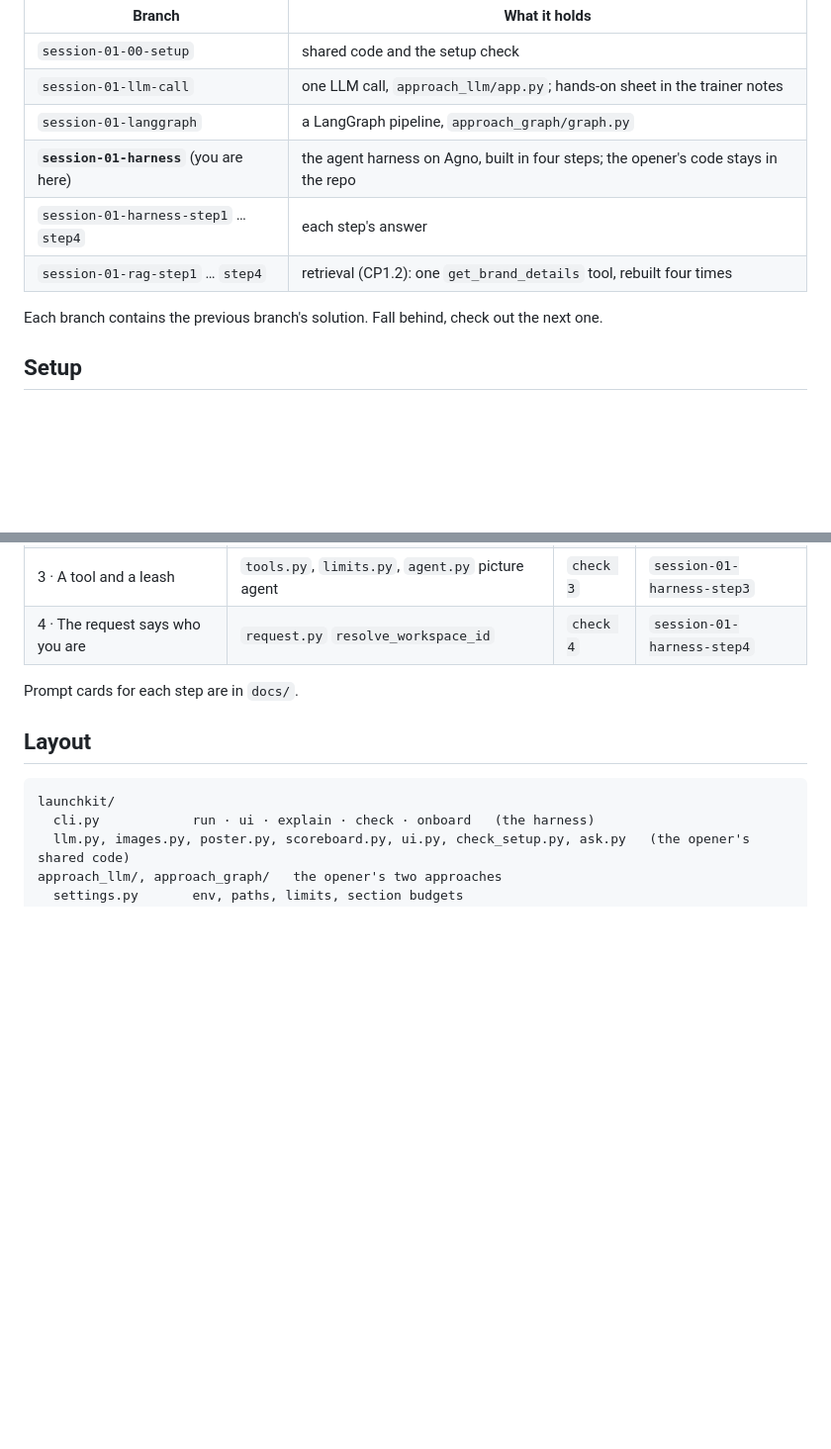
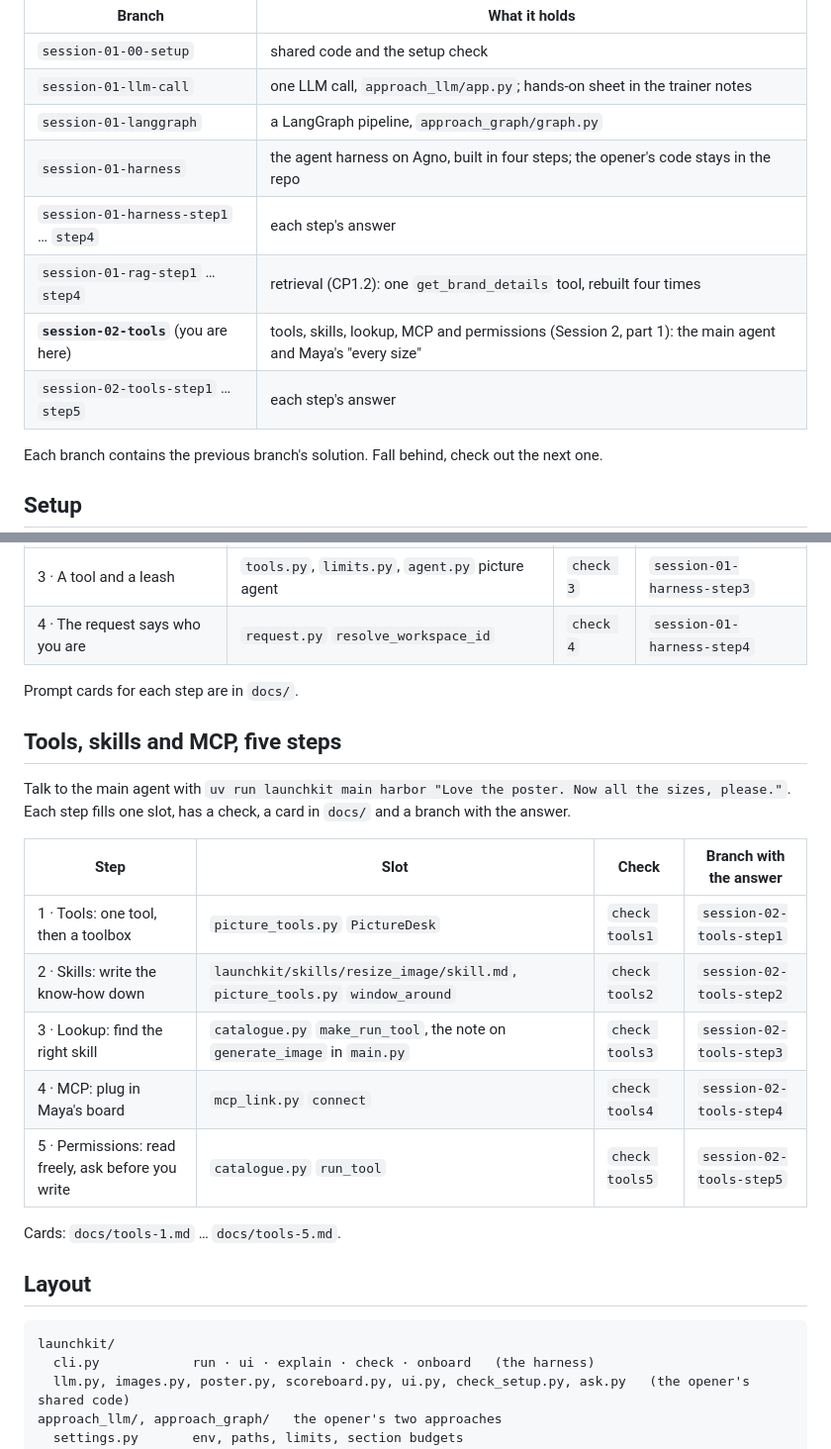
Before and after one commit to KeyValueSoftwareSystems/ai-upskill, a Markdown page: README.md, 2 parts joined by grey strips. Shown at 99% size. GitHub-like rendering; blank space fills up the shorter version.

Commit message:
README: the five tools steps, their checks, cards and answer branches
Co-Authored-By: Claude Opus 5.5 <noreply@anthropic.com>

````diff
--- a/README.md
+++ b/README.md
@@ -7,9 +7,11 @@ A marketing assistant built in steps across the session. A marketer asks for a p
 | `session-01-00-setup` | shared code and the setup check |
 | `session-01-llm-call` | one LLM call, `approach_llm/app.py`; hands-on sheet in the trainer notes |
 | `session-01-langgraph` | a LangGraph pipeline, `approach_graph/graph.py` |
-| **`session-01-harness`** (you are here) | the agent harness on Agno, built in four steps; the opener's code stays in the repo |
+| `session-01-harness` | the agent harness on Agno, built in four steps; the opener's code stays in the repo |
 | `session-01-harness-step1` … `step4` | each step's answer |
 | `session-01-rag-step1` … `step4` | retrieval (CP1.2): one `get_brand_details` tool, rebuilt four times |
+| **`session-02-tools`** (you are here) | tools, skills, lookup, MCP and permissions (Session 2, part 1): the main agent and Maya's "every size" |
+| `session-02-tools-step1` … `step5` | each step's answer |
 
 Each branch contains the previous branch's solution. Fall behind, check out the next one.
 
@@ -54,6 +56,20 @@ Each step fills one TODO slot in `launchkit/harness/`. Each step has a check. Th
 
 Prompt cards for each step are in `docs/`.
 
+## Tools, skills and MCP, five steps
+
+Talk to the main agent with `uv run launchkit main harbor "Love the poster. Now all the sizes, please."`. Each step fills one slot, has a check, a card in `docs/` and a branch with the answer.
+
+| Step | Slot | Check | Branch with the answer |
+| --- | --- | --- | --- |
+| 1 · Tools: one tool, then a toolbox | `picture_tools.py` `PictureDesk` | `check tools1` | `session-02-tools-step1` |
+| 2 · Skills: write the know-how down | `launchkit/skills/resize_image/skill.md`, `picture_tools.py` `window_around` | `check tools2` | `session-02-tools-step2` |
+| 3 · Lookup: find the right skill | `catalogue.py` `make_run_tool`, the note on `generate_image` in `main.py` | `check tools3` | `session-02-tools-step3` |
+| 4 · MCP: plug in Maya's board | `mcp_link.py` `connect` | `check tools4` | `session-02-tools-step4` |
+| 5 · Permissions: read freely, ask before you write | `catalogue.py` `run_tool` | `check tools5` | `session-02-tools-step5` |
+
+Cards: `docs/tools-1.md` … `docs/tools-5.md`.
+
 ## Layout
 
 ```
````
